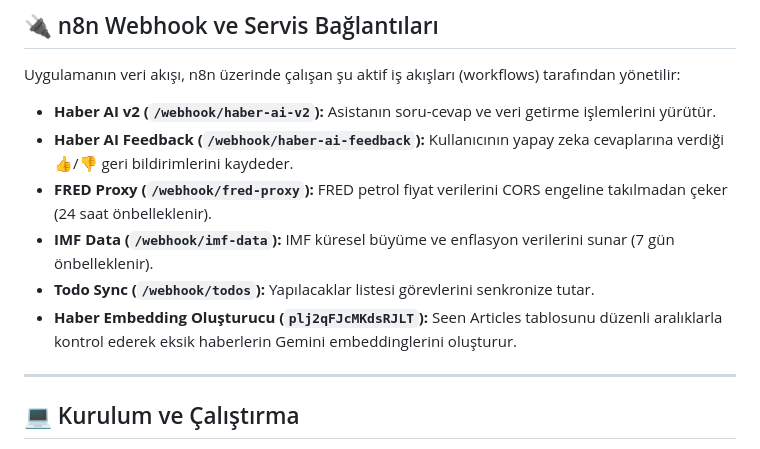
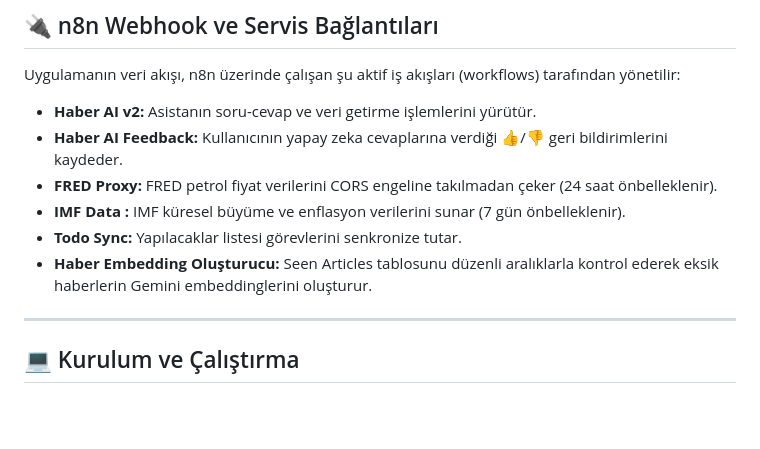
Before and after one commit to demirbasemre/haberozetleri, a Markdown page: README.md, the part around one of its changes. Rendered like a GitHub page; blank space fills up the shorter version.

```diff
--- a/README.md
+++ b/README.md
@@ -46,12 +47,12 @@ Uygulama, zengin görsel tasarımı, hızlı filtreleme mekanizmaları, interakt
 
 Uygulamanın veri akışı, n8n üzerinde çalışan şu aktif iş akışları (workflows) tarafından yönetilir:
 
-* **Haber AI v2 (`/webhook/haber-ai-v2`):** Asistanın soru-cevap ve veri getirme işlemlerini yürütür.
-* **Haber AI Feedback (`/webhook/haber-ai-feedback`):** Kullanıcının yapay zeka cevaplarına verdiği 👍/👎 geri bildirimlerini kaydeder.
-* **FRED Proxy (`/webhook/fred-proxy`):** FRED petrol fiyat verilerini CORS engeline takılmadan çeker (24 saat önbelleklenir).
-* **IMF Data (`/webhook/imf-data`):** IMF küresel büyüme ve enflasyon verilerini sunar (7 gün önbelleklenir).
-* **Todo Sync (`/webhook/todos`):** Yapılacaklar listesi görevlerini senkronize tutar.
-* **Haber Embedding Oluşturucu (`plj2qFJcMKdsRJLT`):** Seen Articles tablosunu düzenli aralıklarla kontrol ederek eksik haberlerin Gemini embeddinglerini oluşturur.
+* **Haber AI v2:** Asistanın soru-cevap ve veri getirme işlemlerini yürütür.
+* **Haber AI Feedback:** Kullanıcının yapay zeka cevaplarına verdiği 👍/👎 geri bildirimlerini kaydeder.
+* **FRED Proxy:** FRED petrol fiyat verilerini CORS engeline takılmadan çeker (24 saat önbelleklenir).
+* **IMF Data :** IMF küresel büyüme ve enflasyon verilerini sunar (7 gün önbelleklenir).
+* **Todo Sync:** Yapılacaklar listesi görevlerini senkronize tutar.
+* **Haber Embedding Oluşturucu:** Seen Articles tablosunu düzenli aralıklarla kontrol ederek eksik haberlerin Gemini embeddinglerini oluşturur.
 
 ---
 
```
Also changed, not shown: other parts of README.md (+23 -22 lines).
